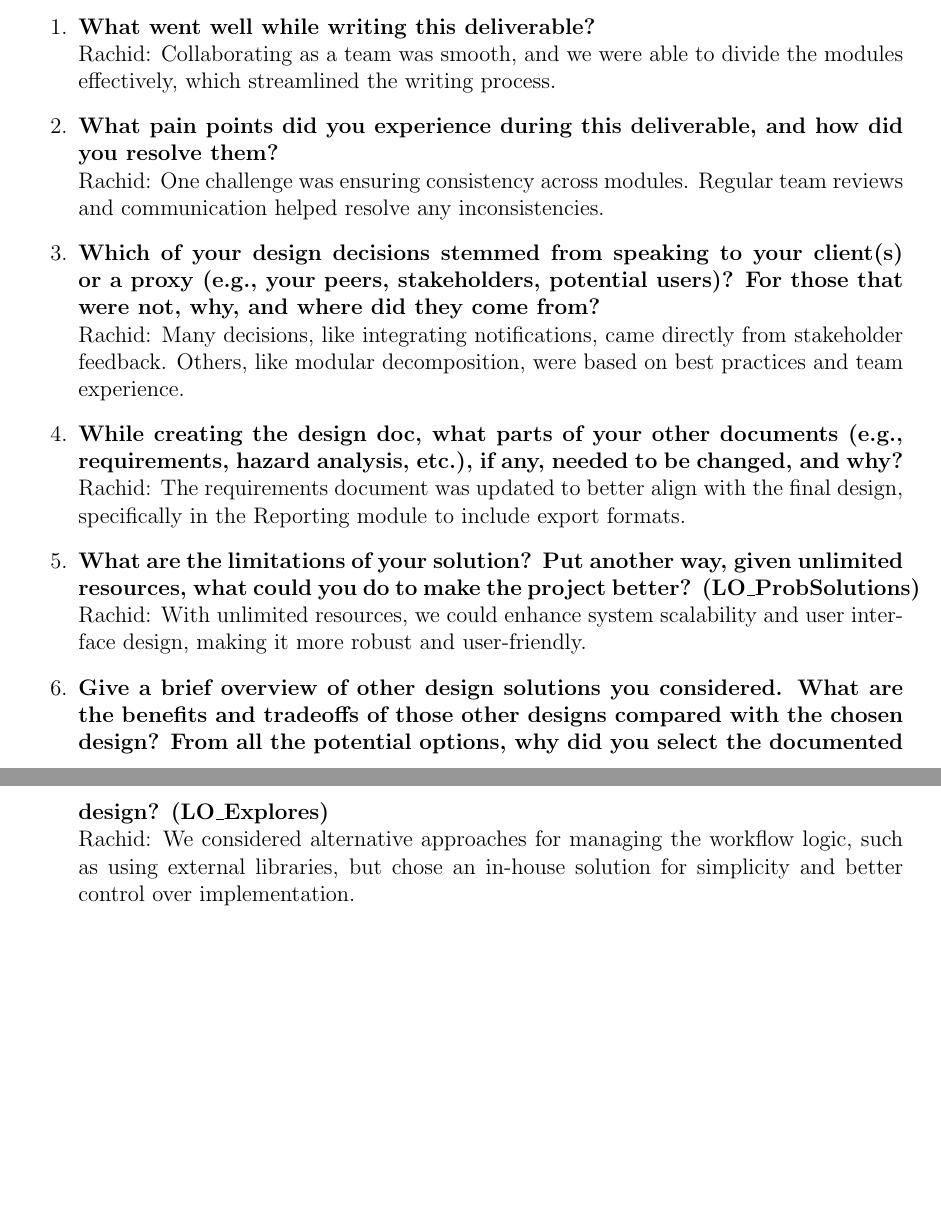
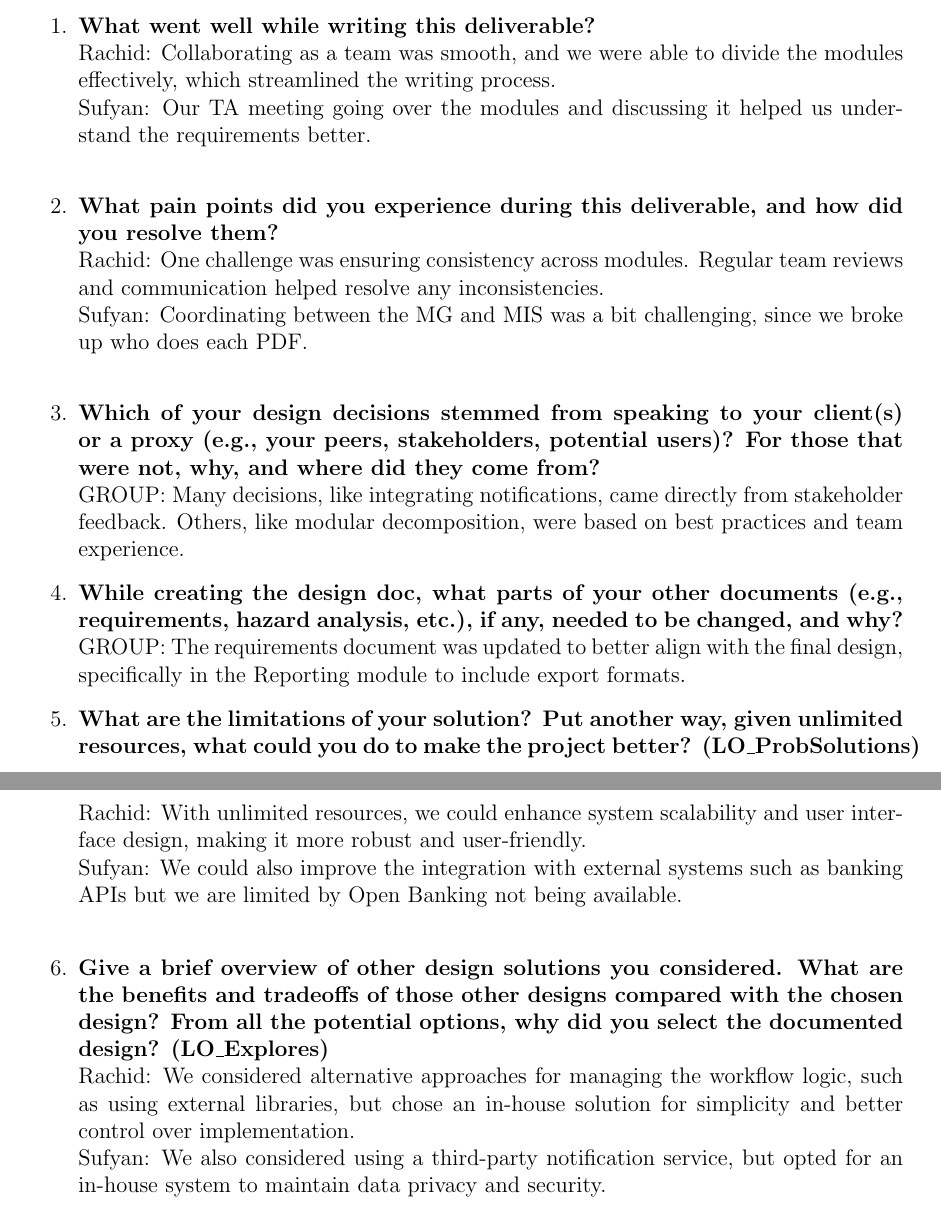
Before and after one commit to Housam2020/MES-ERP, a LaTeX document (docs/Design/SoftDetailedDes/MIS.tex): two parts of pages 43 and 44 of 44, joined at a grey line, cut so that both start at the same text, the shorter picture padded with empty space. Compiled offline with pdfLaTeX.

Commit message:
Design: Add Sufyan reflection

```diff
--- a/docs/Design/SoftDetailedDes/MIS.tex
+++ b/docs/Design/SoftDetailedDes/MIS.tex
@@ -1332,27 +1332,31 @@ graduate attribute of Problem Analysis and Design.
 \begin{enumerate}
   \item \textbf{What went well while writing this deliverable?}
   \newline
-  Rachid: Collaborating as a team was smooth, and we were able to divide the modules effectively, which streamlined the writing process.
+  Rachid: Collaborating as a team was smooth, and we were able to divide the modules effectively, which streamlined the writing process. \\
+  Sufyan: Our TA meeting going over the modules and discussing it helped us understand the requirements better. \\
 
   \item \textbf{What pain points did you experience during this deliverable, and how did you resolve them?}
   \newline
-  Rachid: One challenge was ensuring consistency across modules. Regular team reviews and communication helped resolve any inconsistencies.
+  Rachid: One challenge was ensuring consistency across modules. Regular team reviews and communication helped resolve any inconsistencies. \\
+  Sufyan: Coordinating between the MG and MIS was a bit challenging, since we broke up who does each PDF. \\
 
   \item \textbf{Which of your design decisions stemmed from speaking to your client(s) or a proxy (e.g., your peers, stakeholders, potential users)? For those that were not, why, and where did they come from?}
   \newline
-  Rachid: Many decisions, like integrating notifications, came directly from stakeholder feedback. Others, like modular decomposition, were based on best practices and team experience.
+  GROUP: Many decisions, like integrating notifications, came directly from stakeholder feedback. Others, like modular decomposition, were based on best practices and team experience.
 
   \item \textbf{While creating the design doc, what parts of your other documents (e.g., requirements, hazard analysis, etc.), if any, needed to be changed, and why?}
   \newline
-  Rachid: The requirements document was updated to better align with the final design, specifically in the Reporting module to include export formats.
+  GROUP: The requirements document was updated to better align with the final design, specifically in the Reporting module to include export formats.
 
   \item \textbf{What are the limitations of your solution? Put another way, given unlimited resources, what could you do to make the project better? (LO\_ProbSolutions)}
   \newline
-  Rachid: With unlimited resources, we could enhance system scalability and user interface design, making it more robust and user-friendly.
+  Rachid: With unlimited resources, we could enhance system scalability and user interface design, making it more robust and user-friendly. \\
+  Sufyan: We could also improve the integration with external systems such as banking APIs but we are limited by Open Banking not being available. \\
 
   \item \textbf{Give a brief overview of other design solutions you considered. What are the benefits and tradeoffs of those other designs compared with the chosen design? From all the potential options, why did you select the documented design? (LO\_Explores)}
   \newline
-  Rachid: We considered alternative approaches for managing the workflow logic, such as using external libraries, but chose an in-house solution for simplicity and better control over implementation.
+  Rachid: We considered alternative approaches for managing the workflow logic, such as using external libraries, but chose an in-house solution for simplicity and better control over implementation. \\
+  Sufyan: We also considered using a third-party notification service, but opted for an in-house system to maintain data privacy and security. \\
 \end{enumerate}
 
 
```
